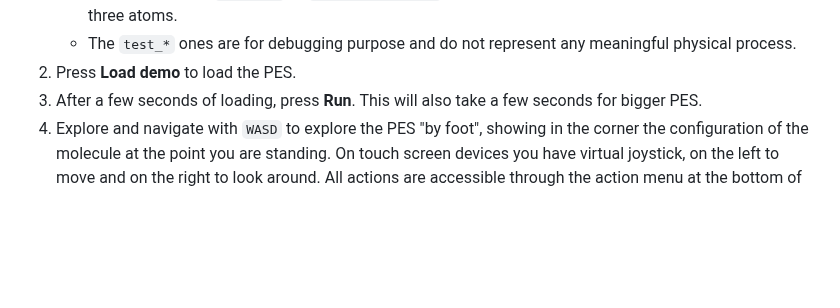
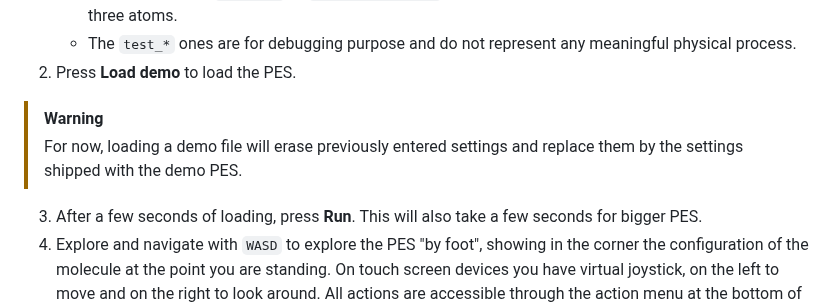
Before and after one commit to srampinogroup/PES-trotter, a Markdown page: README.md, the part around the change. Drawn GitHub-style; blank space fills up the shorter version.

Commit message:
note on overwriting of settings from demo

```diff
--- a/README.md
+++ b/README.md
@@ -61,6 +61,11 @@ the right of the first button.
    * The `test_*` ones are for debugging purpose and do not represent
      any meaningful physical process.
 2. Press **Load demo** to load the PES.
+
+> [!WARNING]
+> For now, loading a demo file will erase previously entered settings
+> and replace them by the settings shipped with the demo PES.
+
 3. After a few seconds of loading, press **Run**. This will also take
 a few seconds for bigger PES.
 4. Explore and navigate with `WASD` to explore the PES "by foot",
```
